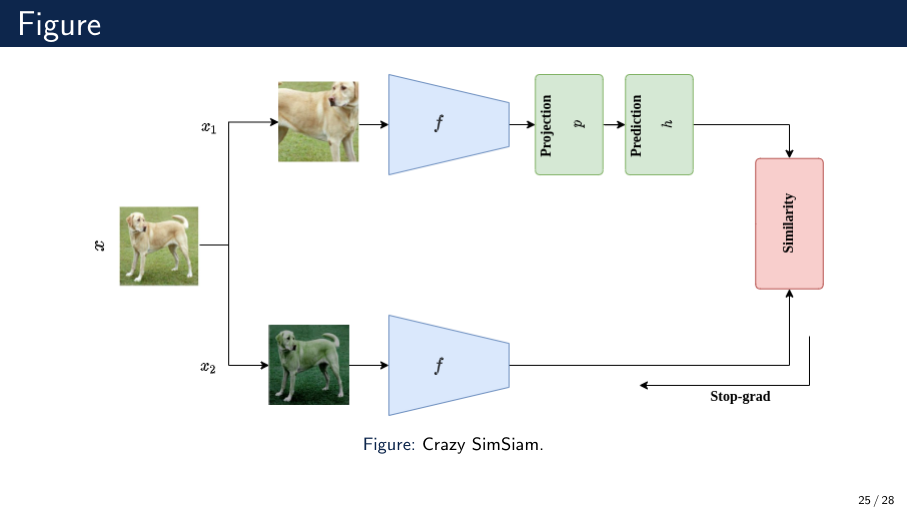
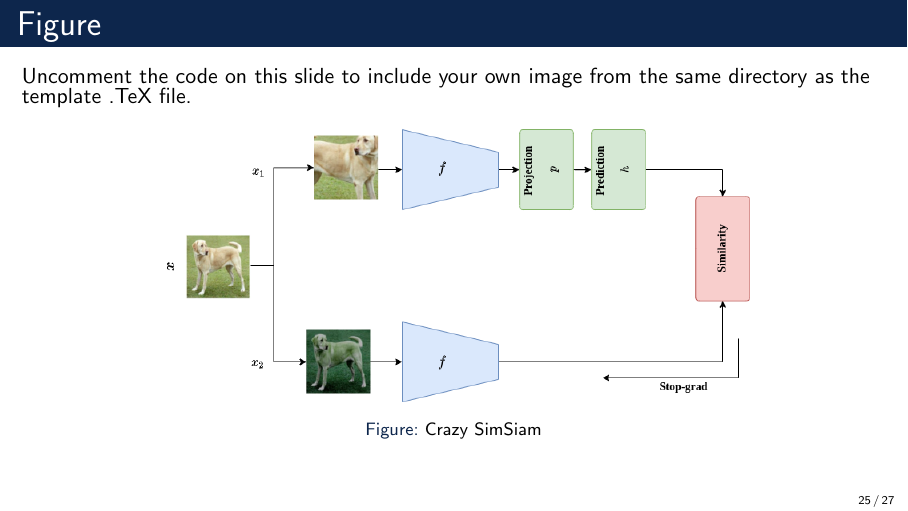
Before and after one commit to SaeedShurrab/Reading-Group-Presentation-Template, LaTeX slides (sample.tex): page 25 of 28 before the commit and page 25 of 27 after it. Compiled offline with pdfLaTeX.

Commit message:
Updates from Overleaf

```diff
--- a/sample.tex
+++ b/sample.tex
@@ -360,13 +349,15 @@
 %------------------------------------------------
 
 \begin{frame}{Figure}
+    Uncomment the code on this slide to include your own image from the same directory as the template .TeX file.
 \begin{figure}
     \centering
-    \includegraphics[scale=0.5]{figures/simsiam.png}
-    \caption{Crazy SimSiam.}
+    \includegraphics[scale=0.4]{figures/simsiam.png}
+    \caption{Crazy SimSiam}
     \label{fig:my_label}
 \end{figure}
 \end{frame}
+
 
 %------------------------------------------------
 
@@ -374,15 +365,6 @@
     \begin{theorem}[Mass--energy equivalence]
         $E = mc^2$
     \end{theorem}
-\end{frame}
-
-%------------------------------------------------
-
-\begin{frame}{Figure}
-    Uncomment the code on this slide to include your own image from the same directory as the template .TeX file.
-    %\begin{figure}
-    %\includegraphics[width=0.8\linewidth]{test}
-    %\end{figure}
 \end{frame}
 
 % %------------------------------------------------
```
Also changed, not shown: sample.tex (25 more changed lines).
